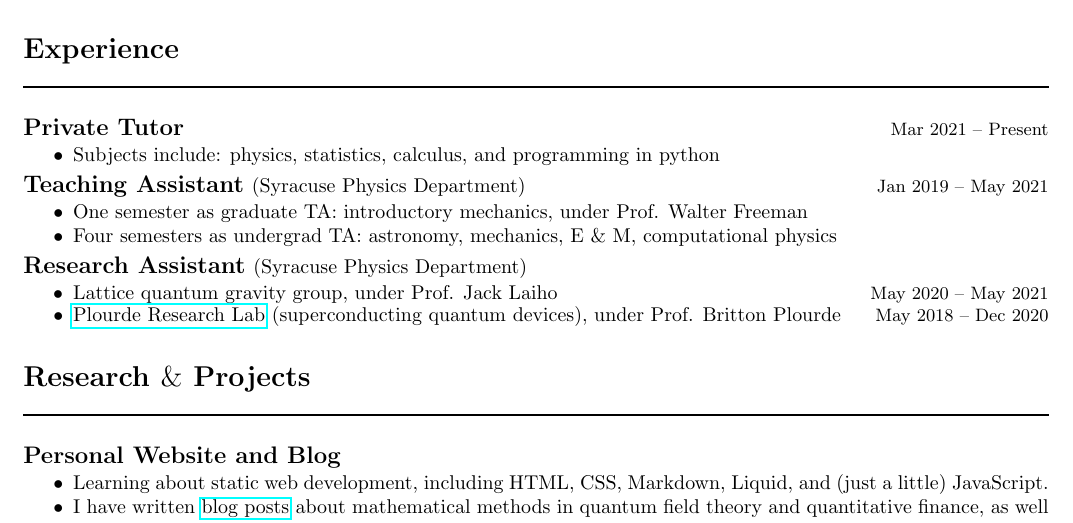
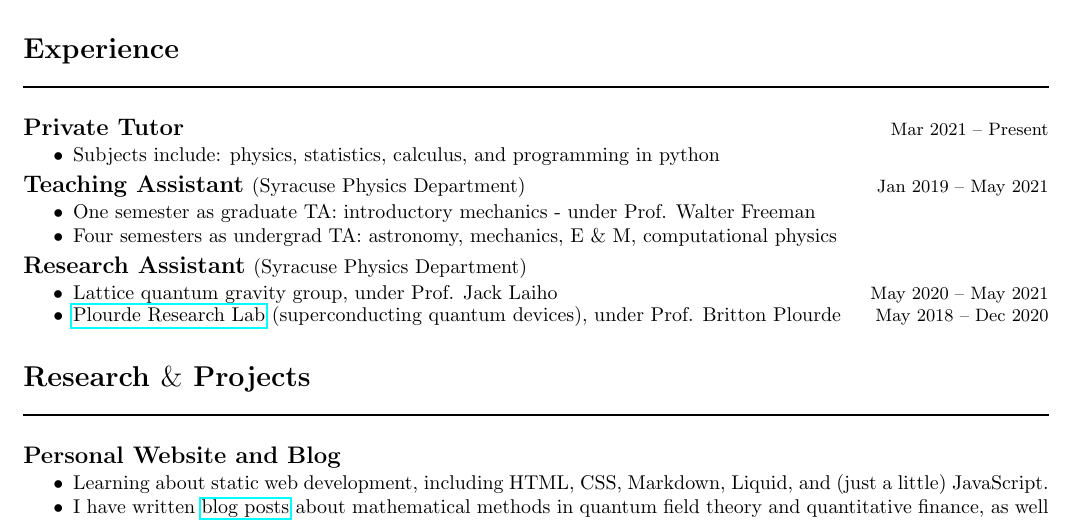
Before and after one commit to aarontrowbridge/LaTeXtemplates, a LaTeX CV (resume/resume.tex): part of the page, cut so that both start at the same text. Compiled offline with pdfLaTeX.

Commit message:
resume: minor edit

```diff
--- a/resume/resume.tex
+++ b/resume/resume.tex
@@ -56,7 +56,7 @@
 \normalsize
 
 \begin{compactitem}
-\item One semester as graduate TA: introductory mechanics, under Prof. Walter Freeman
+\item One semester as graduate TA: introductory mechanics - under Prof. Walter Freeman
 \item Four semesters as undergrad TA: astronomy, mechanics, E $\&$ M, computational physics
 \end{compactitem}
 
```
Also changed, not shown: resume/resume.pdf, 3 other files.
